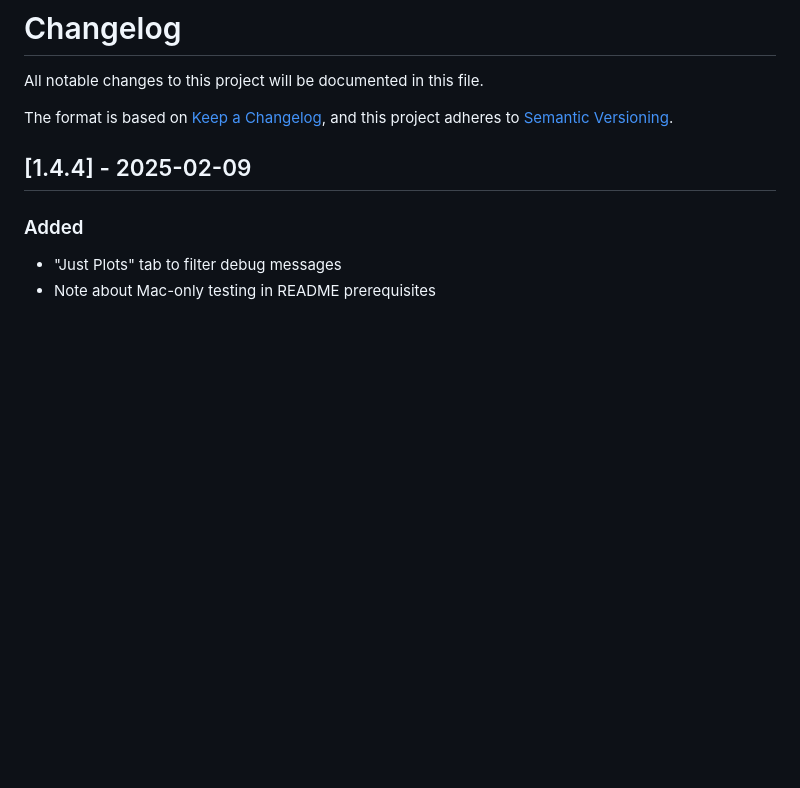
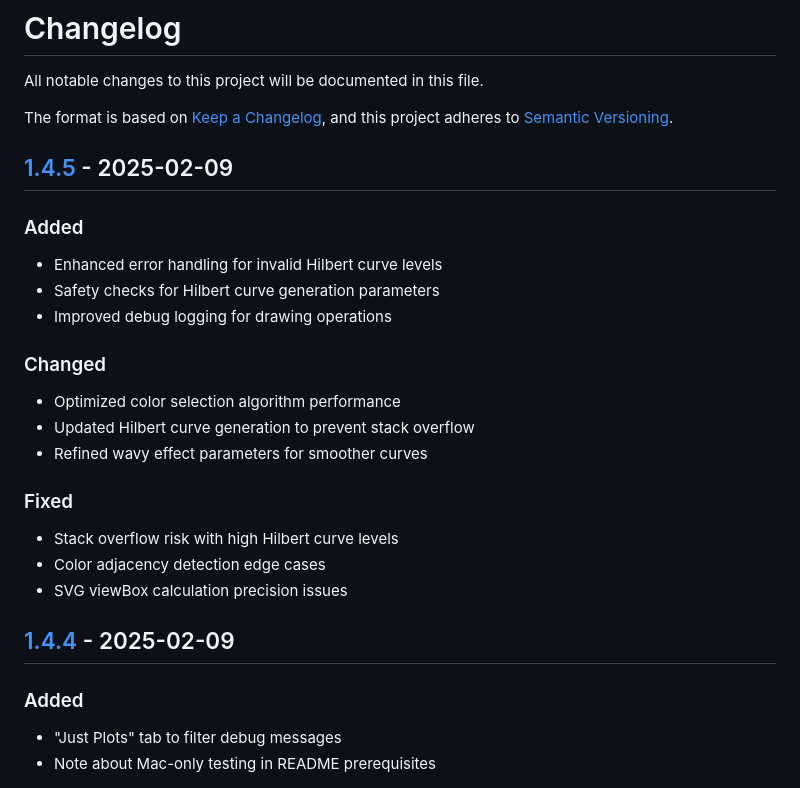
Before and after one commit to sdjayna/super-duper-octo-robot, a Markdown page: CHANGELOG.md, the part around one of its changes. Drawn GitHub-style; blank space fills up the shorter version.

Commit message:
docs: update changelog for version 1.4.5

```diff
--- a/CHANGELOG.md
+++ b/CHANGELOG.md
@@ -4,6 +4,23 @@ All notable changes to this project will be documented in this file.
 
 The format is based on [Keep a Changelog](https://keepachangelog.com/en/1.0.0/),
 and this project adheres to [Semantic Versioning](https://semver.org/spec/v2.0.0.html).
+
+## [1.4.5] - 2025-02-09
+
+### Added
+- Enhanced error handling for invalid Hilbert curve levels
+- Safety checks for Hilbert curve generation parameters
+- Improved debug logging for drawing operations
+
+### Changed
+- Optimized color selection algorithm performance
+- Updated Hilbert curve generation to prevent stack overflow
+- Refined wavy effect parameters for smoother curves
+
+### Fixed
+- Stack overflow risk with high Hilbert curve levels
+- Color adjacency detection edge cases
+- SVG viewBox calculation precision issues
 
 ## [1.4.4] - 2025-02-09
 
```
Also changed, not shown: other parts of CHANGELOG.md (+2 -0 lines).
